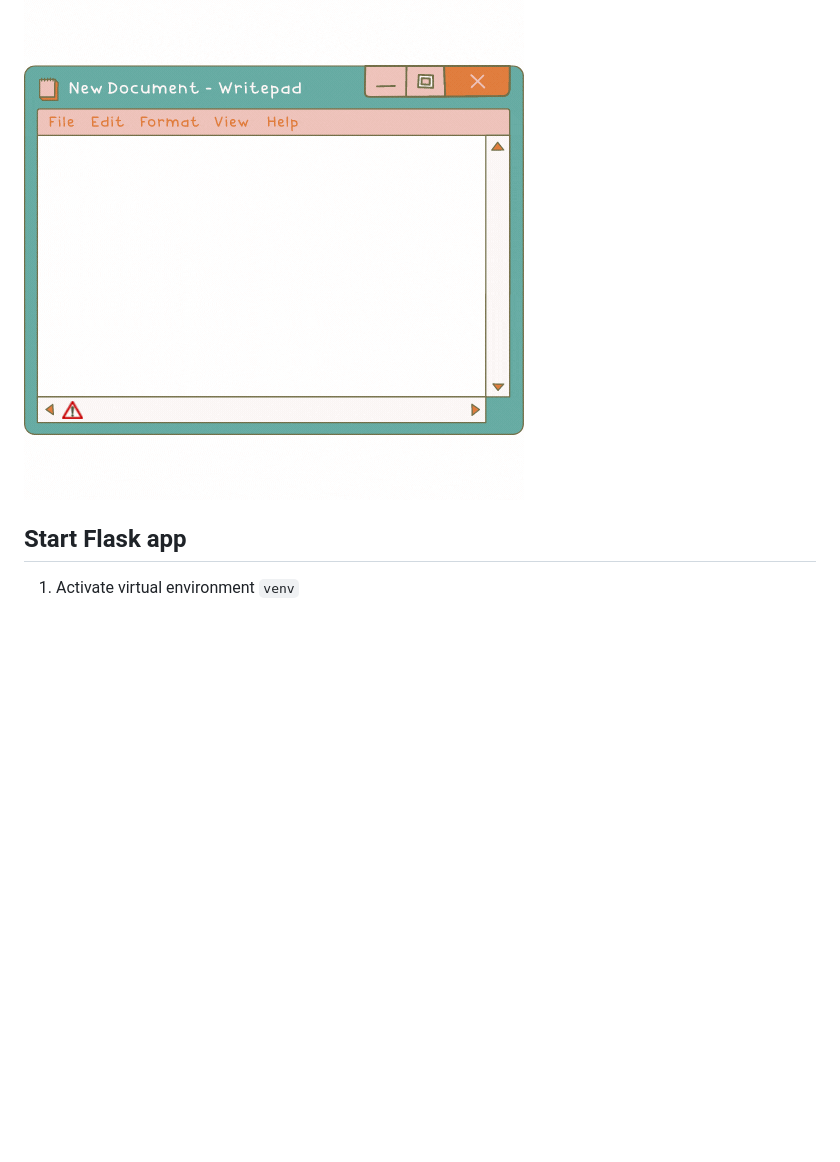
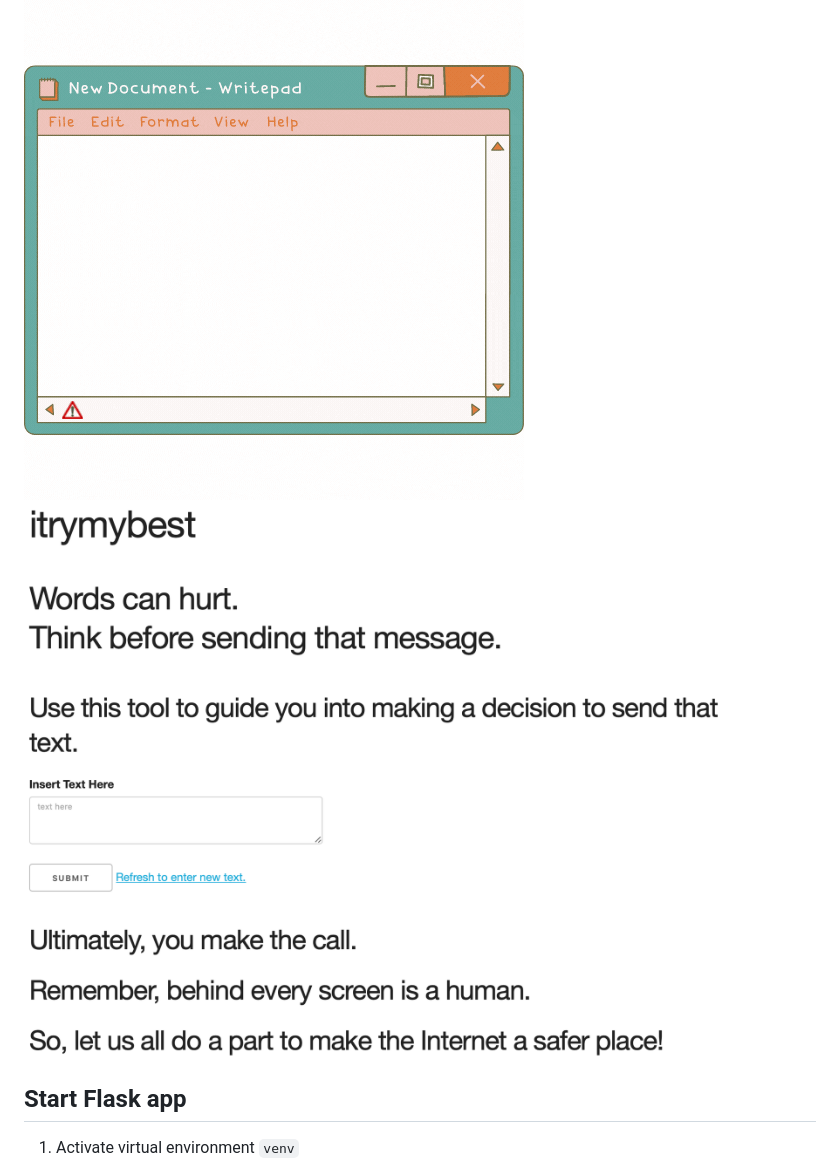
Before and after one commit to hua-lun/itrymybest, a Markdown page: README.md, the part around the change. Drawn GitHub-style; pictures changed too: img/app_screenshot.png (added); blank space fills up the shorter version.

Commit message:
Add image to readme

```diff
--- a/README.md
+++ b/README.md
@@ -1,6 +1,7 @@
 # itrymybest
 
 ![logo](/img/itrymybest_main.gif)
+![app screenshot](/img/app_screenshot.png)
 
 ## Start Flask app
 1. Activate virtual environment `venv`
```
